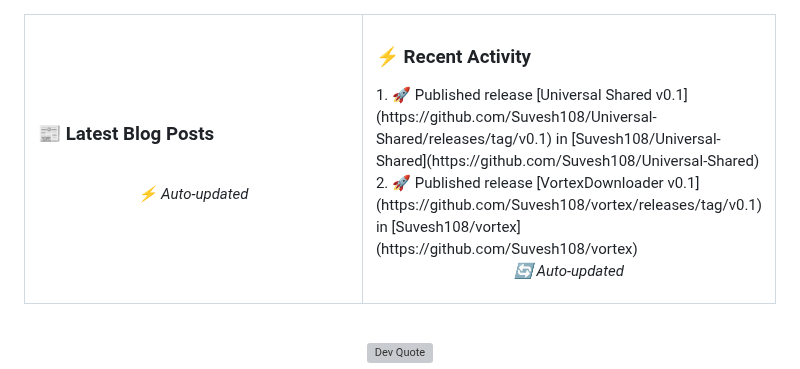
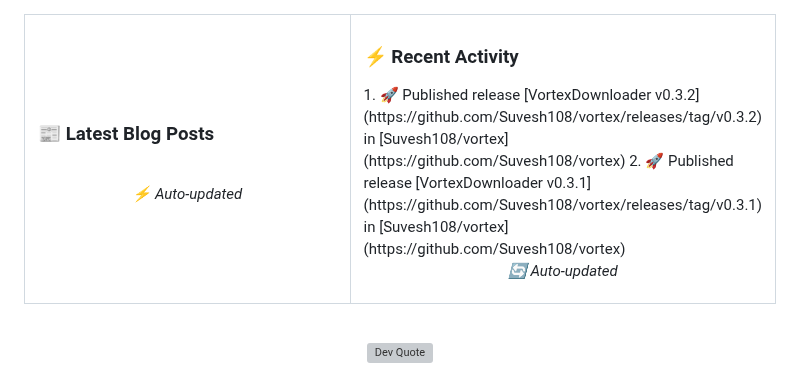
Before and after one commit to Suvesh108/Suvesh108, a Markdown page: README.md, the part around the change. Rendered like a GitHub page; grey boxes are pictures that could not be loaded.

Commit message:
⚡ Update recent activity

```diff
--- a/README.md
+++ b/README.md
@@ -151,8 +151,8 @@
     <td width="50%" valign="top">
       <h3>⚡ Recent Activity</h3>
       <!--START_SECTION:activity-->
-1. 🚀 Published release [Universal Shared v0.1](https://github.com/Suvesh108/Universal-Shared/releases/tag/v0.1) in [Suvesh108/Universal-Shared](https://github.com/Suvesh108/Universal-Shared)
-2. 🚀 Published release [VortexDownloader v0.1](https://github.com/Suvesh108/vortex/releases/tag/v0.1) in [Suvesh108/vortex](https://github.com/Suvesh108/vortex)
+1. 🚀 Published release [VortexDownloader v0.3.2](https://github.com/Suvesh108/vortex/releases/tag/v0.3.2) in [Suvesh108/vortex](https://github.com/Suvesh108/vortex)
+2. 🚀 Published release [VortexDownloader v0.3.1](https://github.com/Suvesh108/vortex/releases/tag/v0.3.1) in [Suvesh108/vortex](https://github.com/Suvesh108/vortex)
       <!--END_SECTION:activity-->
       <br/>
       <p align="center"><i>🔄 Auto-updated</i></p>
```
